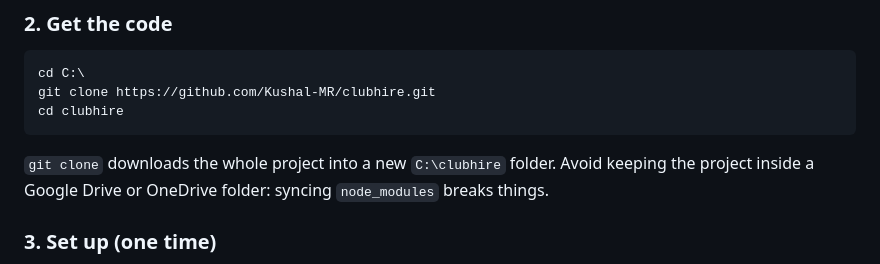
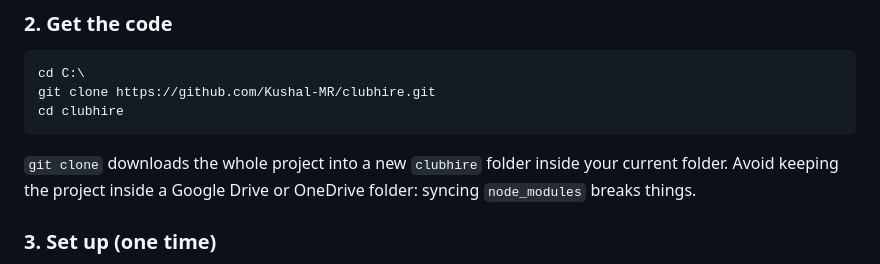
Before and after one commit to Kushal-MR/clubhire, a Markdown page: README.md, the part around the change. Rendered like a GitHub page.

Commit message:
Fix README: git clone creates the folder in the current directory

````diff
--- a/README.md
+++ b/README.md
@@ -40,7 +40,7 @@ cd C:\
 git clone https://github.com/Kushal-MR/clubhire.git
 cd clubhire
 ```
-`git clone` downloads the whole project into a new `C:\clubhire` folder. Avoid keeping the project inside a Google Drive or OneDrive folder: syncing `node_modules` breaks things.
+`git clone` downloads the whole project into a new `clubhire` folder inside your current folder. Avoid keeping the project inside a Google Drive or OneDrive folder: syncing `node_modules` breaks things.
 
 ### 3. Set up (one time)
 **Windows, easiest:** open the `clubhire` folder in File Explorer and double-click **`setup.bat`**. It does the three things below and writes a log to `setup-log.txt`.
````
